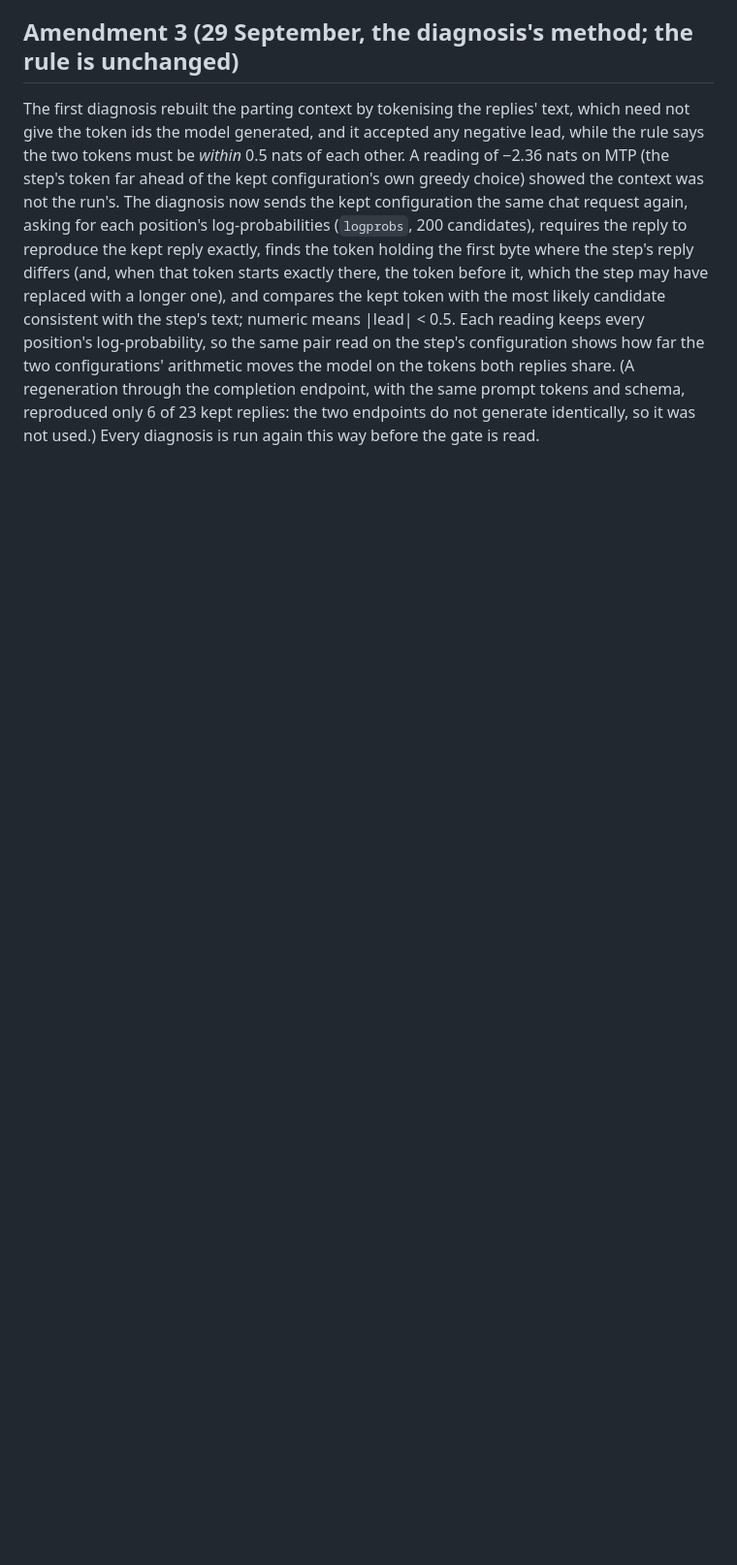
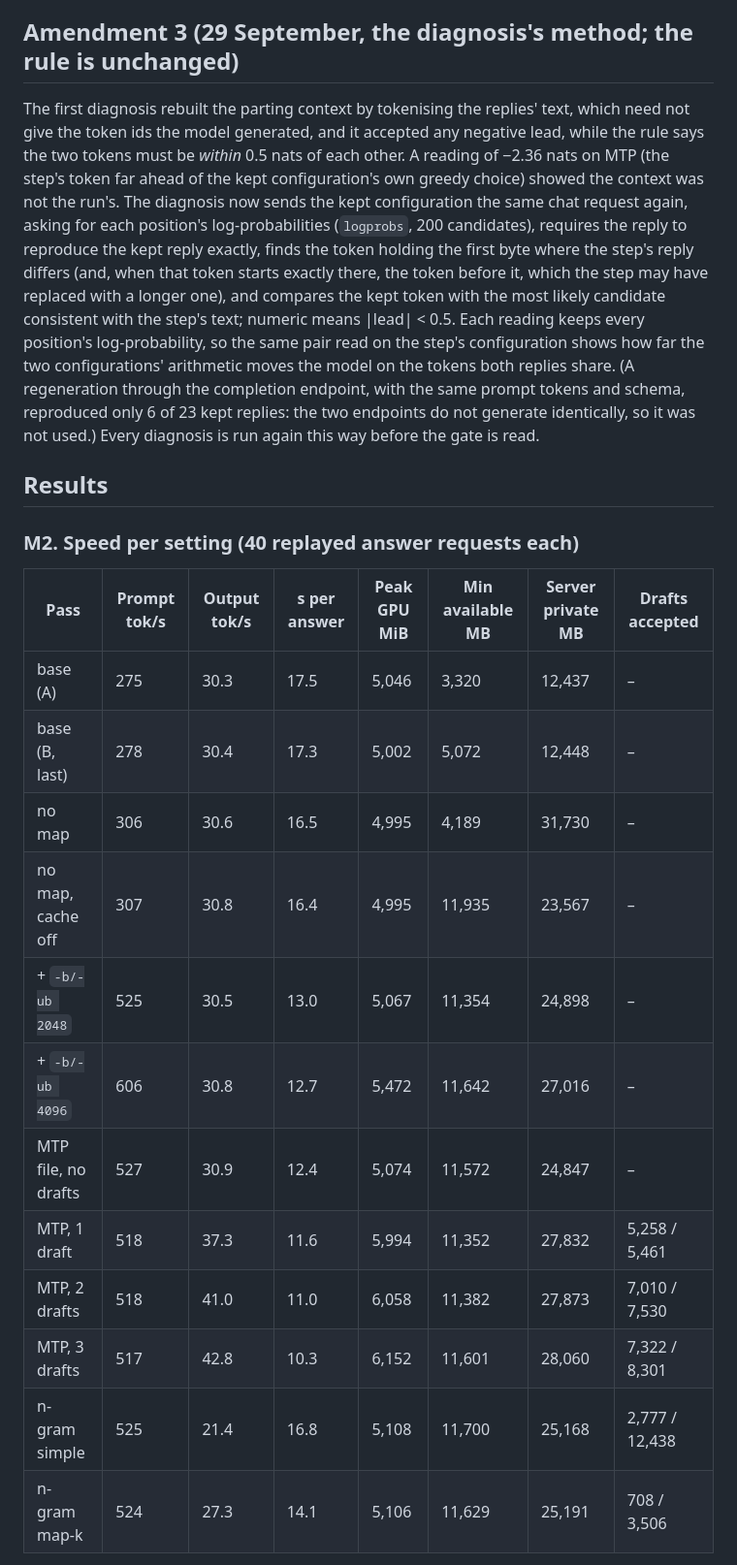
Before and after one commit to Nduka99/lime_green_ai_assistant, a Markdown page: evaluation/reports/X39-generator.md, the part around one of its changes. Shown at 97% size. Rendered like a GitHub page; blank space fills up the shorter version.

Commit message:
X39: record M2 (no map and batch 2048 kept, MTP and n-gram not) and M1 memory per context

```diff
--- a/evaluation/reports/X39-generator.md
+++ b/evaluation/reports/X39-generator.md
@@ -255,3 +255,23 @@ two configurations' arithmetic moves the model on the tokens both replies share.
 (A regeneration through the completion endpoint, with the same prompt tokens and schema,
 reproduced only 6 of 23 kept replies: the two endpoints do not generate identically, so
 it was not used.) Every diagnosis is run again this way before the gate is read.
+
+## Results
+
+### M2. Speed per setting (40 replayed answer requests each)
+
+| Pass | Prompt tok/s | Output tok/s | s per answer | Peak GPU MiB | Min available MB | Server private MB | Drafts accepted |
+|---|---|---|---|---|---|---|---|
+| base (A) | 275 | 30.3 | 17.5 | 5,046 | 3,320 | 12,437 | – |
+| base (B, last) | 278 | 30.4 | 17.3 | 5,002 | 5,072 | 12,448 | – |
+| no map | 306 | 30.6 | 16.5 | 4,995 | 4,189 | 31,730 | – |
+| no map, cache off | 307 | 30.8 | 16.4 | 4,995 | 11,935 | 23,567 | – |
+| + `-b/-ub 2048` | 525 | 30.5 | 13.0 | 5,067 | 11,354 | 24,898 | – |
+| + `-b/-ub 4096` | 606 | 30.8 | 12.7 | 5,472 | 11,642 | 27,016 | – |
+| MTP file, no drafts | 527 | 30.9 | 12.4 | 5,074 | 11,572 | 24,847 | – |
+| MTP, 1 draft | 518 | 37.3 | 11.6 | 5,994 | 11,352 | 27,832 | 5,258 / 5,461 |
+| MTP, 2 drafts | 518 | 41.0 | 11.0 | 6,058 | 11,382 | 27,873 | 7,010 / 7,530 |
+| MTP, 3 drafts | 517 | 42.8 | 10.3 | 6,152 | 11,601 | 28,060 | 7,322 / 8,301 |
+| n-gram simple | 525 | 21.4 | 16.8 | 5,108 | 11,700 | 25,168 | 2,777 / 12,438 |
+| n-gram map-k | 524 | 27.3 | 14.1 | 5,106 | 11,629 | 25,191 | 708 / 3,506 |
+
```
Also changed, not shown: other parts of evaluation/reports/X39-generator.md (+56 -0 lines).
